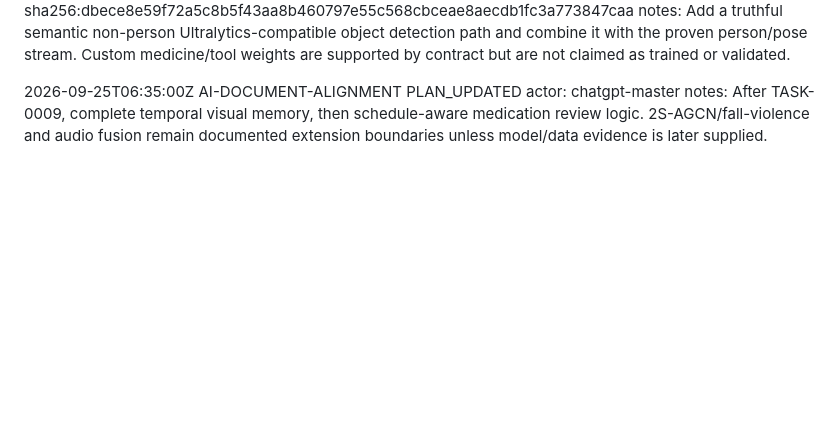
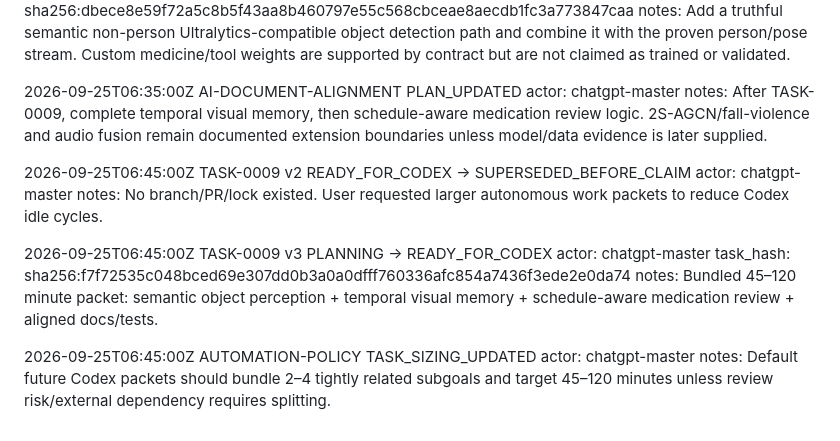
Before and after one commit to weiyang02520-ops/aic-visual-event-platform, a Markdown page: .ai/CHANGELOG_AI.md, the part around the change. GitHub-like rendering; blank space fills up the shorter version.

Commit message:
chore(ai): log larger task sizing and TASK-0009 v3

```diff
--- a/.ai/CHANGELOG_AI.md
+++ b/.ai/CHANGELOG_AI.md
@@ -322,3 +322,23 @@ AI-DOCUMENT-ALIGNMENT
 PLAN_UPDATED
 actor: chatgpt-master
 notes: After TASK-0009, complete temporal visual memory, then schedule-aware medication review logic. 2S-AGCN/fall-violence and audio fusion remain documented extension boundaries unless model/data evidence is later supplied.
+
+
+2026-09-25T06:45:00Z
+TASK-0009 v2
+READY_FOR_CODEX → SUPERSEDED_BEFORE_CLAIM
+actor: chatgpt-master
+notes: No branch/PR/lock existed. User requested larger autonomous work packets to reduce Codex idle cycles.
+
+2026-09-25T06:45:00Z
+TASK-0009 v3
+PLANNING → READY_FOR_CODEX
+actor: chatgpt-master
+task_hash: sha256:f7f72535c048bced69e307dd0b3a0a0dfff760336afc854a7436f3ede2e0da74
+notes: Bundled 45–120 minute packet: semantic object perception + temporal visual memory + schedule-aware medication review + aligned docs/tests.
+
+2026-09-25T06:45:00Z
+AUTOMATION-POLICY
+TASK_SIZING_UPDATED
+actor: chatgpt-master
+notes: Default future Codex packets should bundle 2–4 tightly related subgoals and target 45–120 minutes unless review risk/external dependency requires splitting.
```
